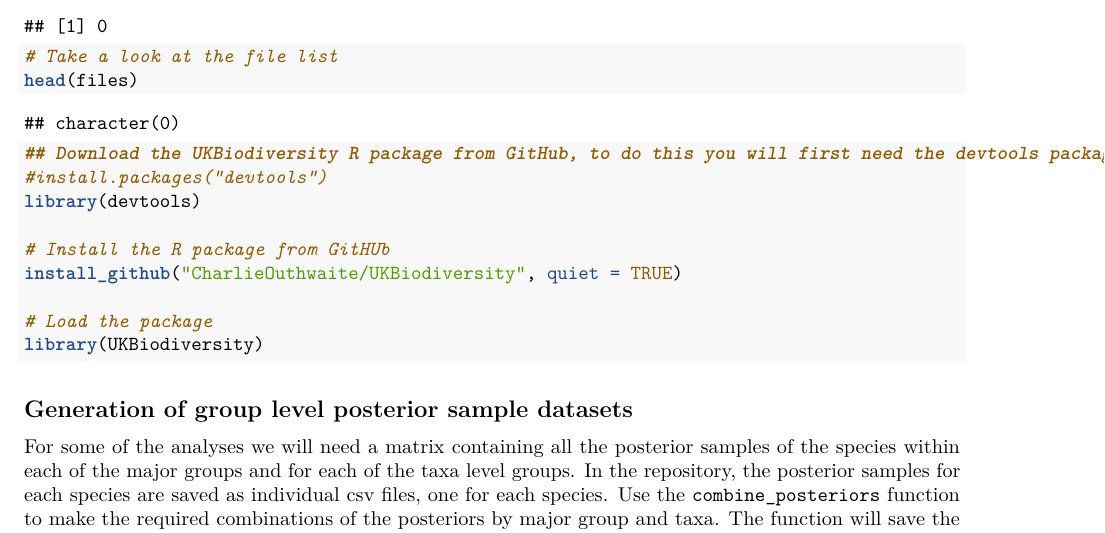
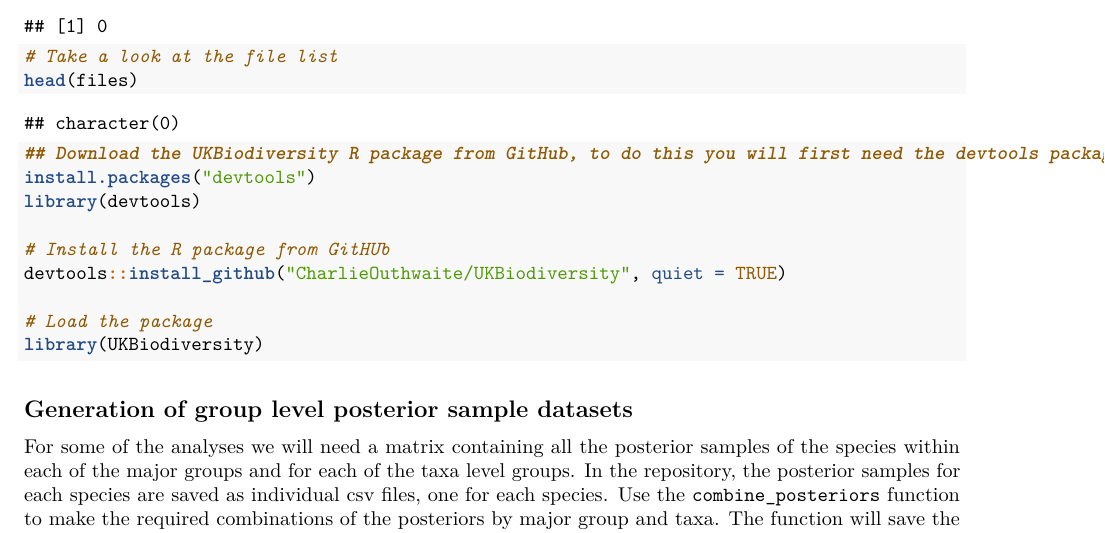
Before and after one commit to CharlieOuthwaite/UKBiodiversity, an R Markdown document (Vignettes/UKBiodiversity_vignette.rmd): part of page 2 of 5, cut so that both start at the same text. Rendered offline with R 4.5, knitr and Pandoc, then LaTeX, with nearby package versions; some code elsewhere in the file could not run offline.

Commit message:
trying to fix sudden error coming up with insta;;_github.  Seems to be fine on laptop but not on desktop.

```diff
--- a/Vignettes/UKBiodiversity_vignette.rmd
+++ b/Vignettes/UKBiodiversity_vignette.rmd
@@ -54,11 +54,11 @@ head(files)
 
 
 ## Download the UKBiodiversity R package from GitHub, to do this you will first need the devtools package
-#install.packages("devtools")
+install.packages("devtools")
 library(devtools)
 
 # Install the R package from GitHUb
-install_github("CharlieOuthwaite/UKBiodiversity", quiet = TRUE)
+devtools::install_github("CharlieOuthwaite/UKBiodiversity", quiet = TRUE)
 
 # Load the package
 library(UKBiodiversity)
```
